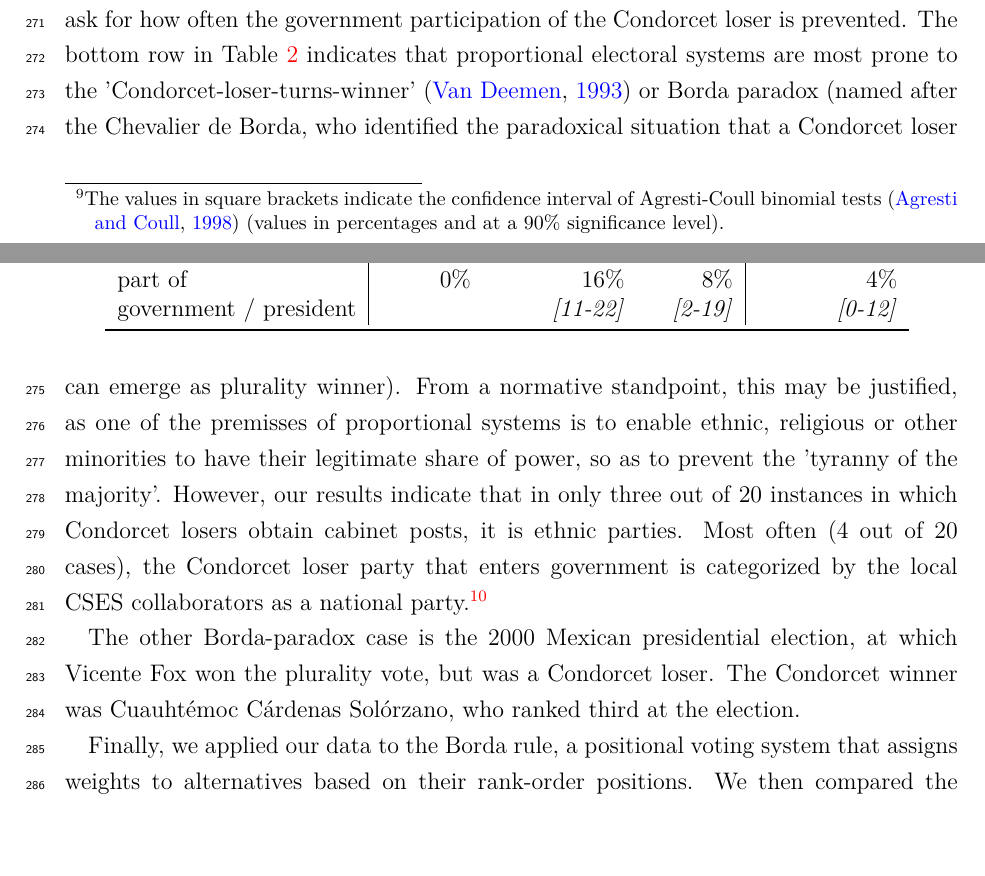
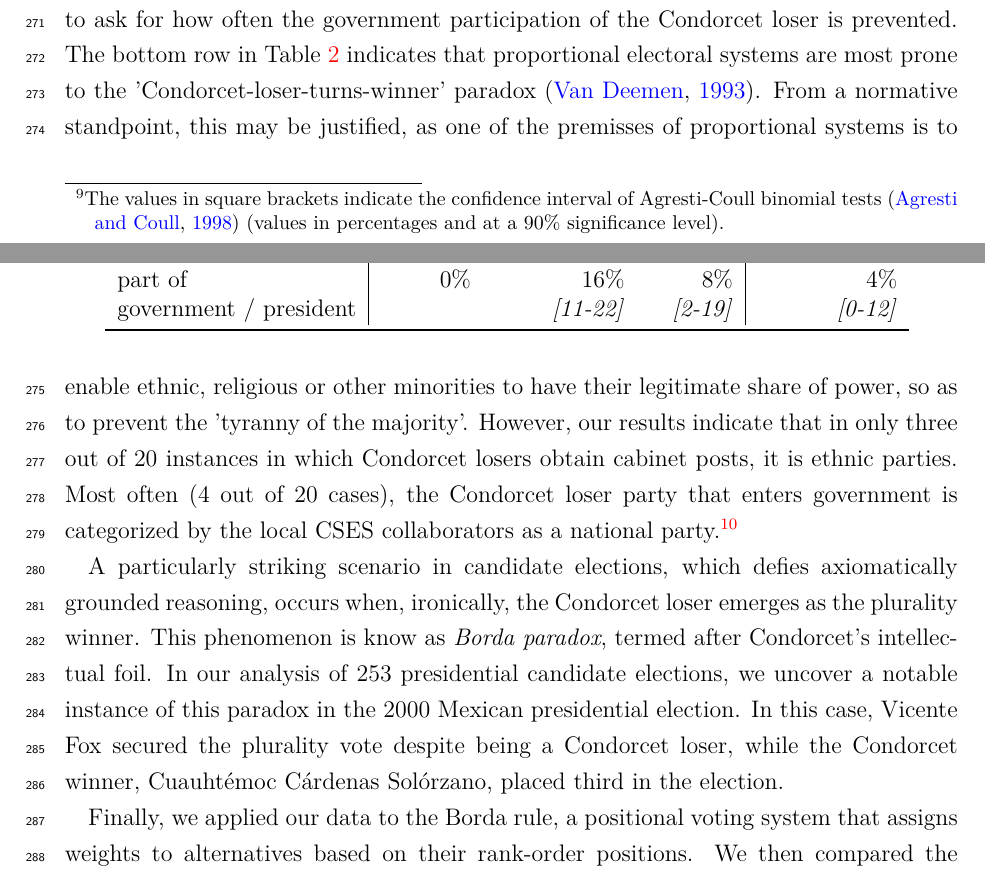
Before and after one commit to salvabarbaro/CondorcetCycle, a LaTeX paper (EJ/EJRR.tex): two parts of pages 11 and 12 of 27, joined at a grey line, cut so that both start at the same text, the shorter picture padded with empty space. Compiled offline with pdfLaTeX.

Commit message:
Auto-sync changes EJ

```diff
--- a/EJ/EJRR.tex
+++ b/EJ/EJRR.tex
@@ -190,9 +190,14 @@ government / president &  & \emph{[11-22]} & \emph{[2-19]} & \emph{[0-12]} \\
 \label{tb.efficiency}
 \end{table}
 
-Another aspect by which to evaluate the Condorcet efficiency of electoral systems is to ask for how often the government participation of the Condorcet loser is prevented. The bottom row in Table \ref{tb.efficiency} indicates that proportional electoral systems are most prone to the 'Condorcet-loser-turns-winner' \citep{vanDeemen1993} or Borda paradox (named after the Chevalier de Borda, who identified the paradoxical situation that a Condorcet loser can emerge as plurality winner). From a normative standpoint, this may be justified, as one of the premisses of proportional systems is to enable ethnic, religious or other minorities to have their legitimate share of power, so as to prevent the 'tyranny of the majority'. However, our results indicate that in only three out of 20 instances in which Condorcet losers obtain cabinet posts, it is ethnic parties. Most often (4 out of 20 cases), the Condorcet loser party that enters government is categorized by the local CSES collaborators as a national party.\footnote{The four cases are the national-conservative Swiss People's Party in 2003 and 2011, the right-wing populist party Cabildo Abierto in Uruguay 2019, and the Croatian Civic Initiative in Montenegro in 2012 (although this one could also be categorized as an ethnic party representing the interests of the Croatian minority in Montenegro).}
+Another aspect by which to evaluate the Condorcet efficiency of electoral systems is to ask for how often the government participation of the Condorcet loser is prevented. The bottom row in Table \ref{tb.efficiency} indicates that proportional electoral systems are most prone to the 'Condorcet-loser-turns-winner' paradox \citep{vanDeemen1993}. From a normative standpoint, this may be justified, as one of the premisses of proportional systems is to enable ethnic, religious or other minorities to have their legitimate share of power, so as to prevent the 'tyranny of the majority'. However, our results indicate that in only three out of 20 instances in which Condorcet losers obtain cabinet posts, it is ethnic parties. Most often (4 out of 20 cases), the Condorcet loser party that enters government is categorized by the local CSES collaborators as a national party.\footnote{
+	The four cases are the national-conservative Swiss People's Party in 2003 and 2011, the right-wing populist party Cabildo Abierto in Uruguay 2019, and the Croatian Civic Initiative in Montenegro in 2012 (although this one could also be categorized as an ethnic party representing the interests of the Croatian minority in Montenegro).
+}
 
-The other Borda-paradox case is the 2000 Mexican presidential election, at which Vicente Fox won the plurality vote, but was a Condorcet loser. The Condorcet winner was Cuauht\'{e}moc C\'{a}rdenas Sol\'{o}rzano, who ranked third at the election.
+A particularly striking scenario in candidate elections, which defies axiomatically grounded reasoning, occurs when, ironically, the Condorcet loser emerges as the plurality winner. This phenomenon is know as \textit{Borda paradox}, termed after Condorcet's intellectual foil. In our analysis of \nbelections presidential candidate elections, we uncover a notable instance of this paradox in the 2000 Mexican presidential election. In this case, Vicente Fox secured the plurality vote despite being a Condorcet loser, while the Condorcet winner, Cuauhtémoc Cárdenas Solórzano, placed third in the election.
+
+
+%Another paradoxical situation arises when in a candidate election the Condorcet loser emerges as winner.    The other Borda-paradox case is the 2000 Mexican presidential election, at which Vicente Fox won the plurality vote, but was a Condorcet loser. The Condorcet winner was Cuauht\'{e}moc C\'{a}rdenas Sol\'{o}rzano, who ranked third at the election.
 
 Finally, we applied our data to the Borda rule, a positional voting system that assigns weights to alternatives based on their rank-order positions. We then compared the winners under the Borda rule with the Condorcet winner to evaluate how often they align. The results reveal that 93.4\% of Borda winners are also Condorcet winners, indicating that the Borda rule achieves a higher Condorcet efficiency compared to the plurality rule (see Table \ref{tb.efficiency}).
 
```
Also changed, not shown: EJ/EJRR.bbl (added), EJ/EJRR.pdf, 6 other files.
